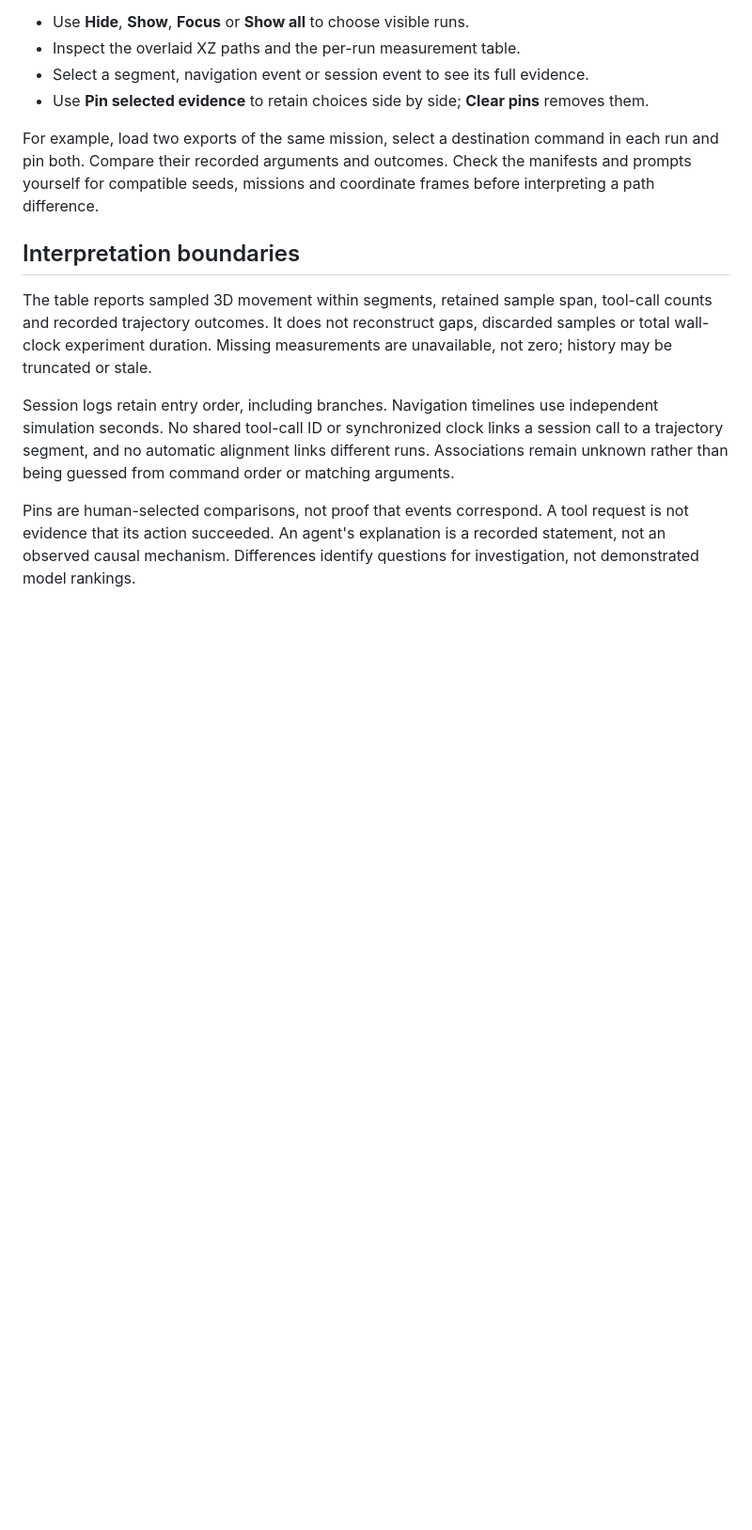
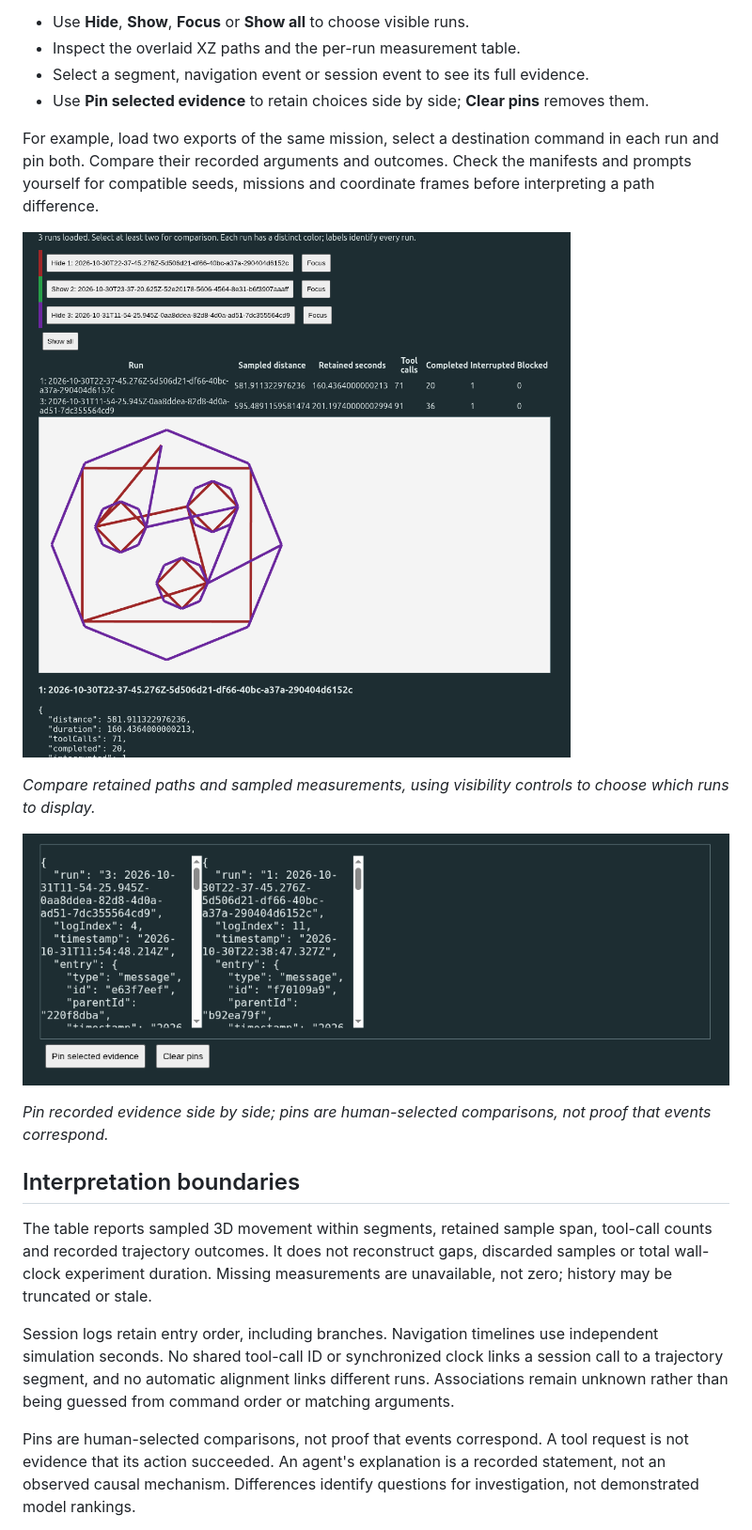
Before and after one commit to rfranr/worldgl, a Markdown page: docs/inspector.md, the part around one of its changes. Shown at 94% size. GitHub-like rendering; pictures changed too: docs/assets/experiment-comparison-pin-evidence.png (added), docs/assets/experiment-comparison.png (added); blank space fills up the shorter version.

```diff
--- a/docs/inspector.md
+++ b/docs/inspector.md
@@ -21,6 +25,14 @@ In **Compare experiments**, add each export separately, or select a parent direc
 
 For example, load two exports of the same mission, select a destination command in each run and pin both. Compare their recorded arguments and outcomes. Check the manifests and prompts yourself for compatible seeds, missions and coordinate frames before interpreting a path difference.
 
+![Three experiment runs loaded, with two visible as red and purple overlaid XZ paths and a table of sampled measurements.](assets/experiment-comparison.png)
+
+*Compare retained paths and sampled measurements, using visibility controls to choose which runs to display.*
+
+![Two pinned session entries from different experiment runs displayed side by side, above Pin selected evidence and Clear pins controls.](assets/experiment-comparison-pin-evidence.png)
+
+*Pin recorded evidence side by side; pins are human-selected comparisons, not proof that events correspond.*
+
 ## Interpretation boundaries
 
 The table reports sampled 3D movement within segments, retained sample span, tool-call counts and recorded trajectory outcomes. It does not reconstruct gaps, discarded samples or total wall-clock experiment duration. Missing measurements are unavailable, not zero; history may be truncated or stale.
```
Also changed, not shown: other parts of docs/inspector.md (+4 -0 lines), README.md (+17 -0 lines), TASK16_02.md (added, +18 -0 lines), docs/reference.md (+4 -0 lines), docs/assets/experiment-inspector.png (added), docs/assets/pi-agent-navigation.png (added), docs/assets/trajetctory-debugging.png (added), docs/assets/world-overview.png (added).
